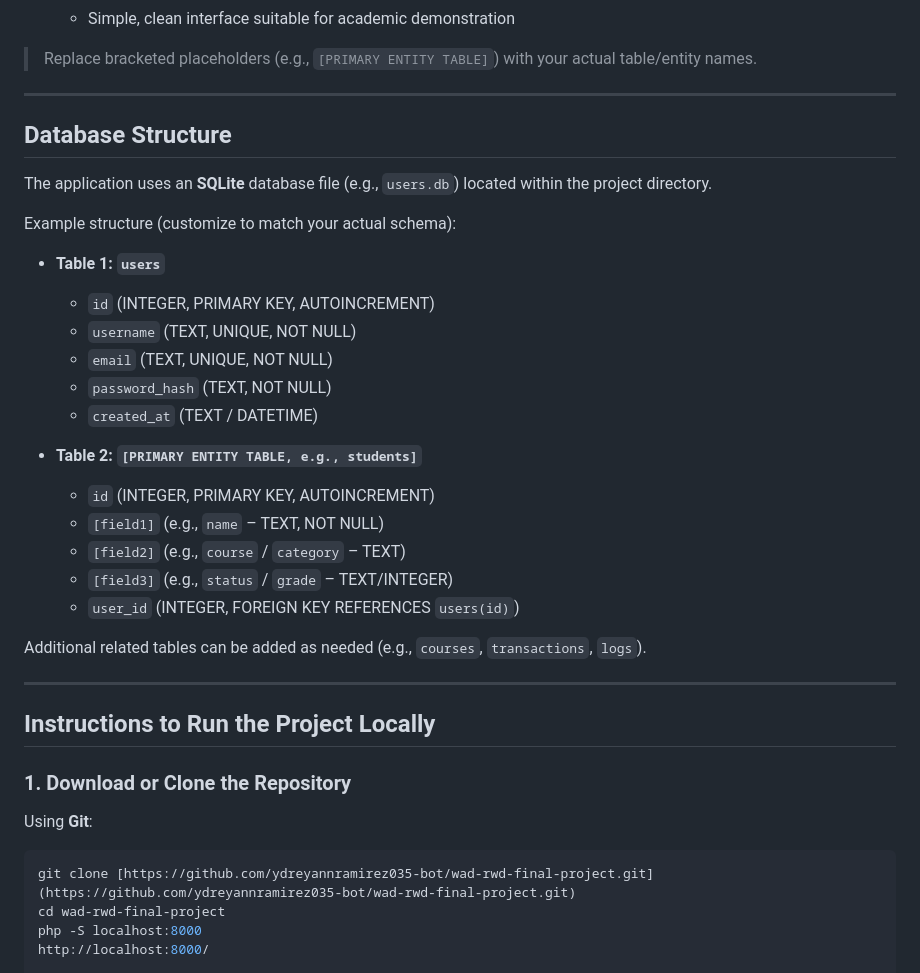
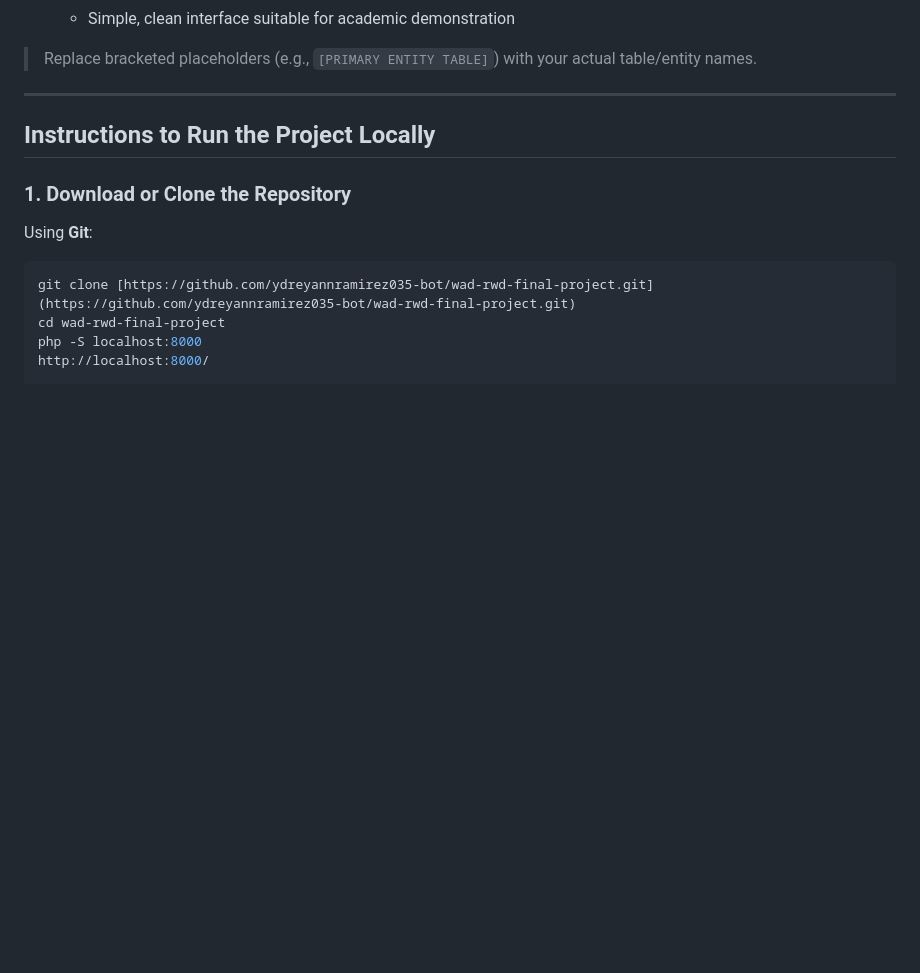
Before and after one commit to ydreyannramirez035-bot/wad-rwd-final-project, a Markdown page: README.md, the part around the change. Rendered like a GitHub page; blank space fills up the shorter version.

Commit message:
Remove Database Structure section from README
Removed the Database Structure section from README.

```diff
--- a/README.md
+++ b/README.md
@@ -59,31 +59,6 @@ Example: “The Student Record System is a database-driven web application that
 > Replace bracketed placeholders (e.g., `[PRIMARY ENTITY TABLE]`) with your actual table/entity names.
 
 ---
-
-## Database Structure
-
-The application uses an **SQLite** database file (e.g., `users.db`) located within the project directory.
-
-Example structure (customize to match your actual schema):
-
-- **Table 1: `users`**
-  - `id` (INTEGER, PRIMARY KEY, AUTOINCREMENT)
-  - `username` (TEXT, UNIQUE, NOT NULL)
-  - `email` (TEXT, UNIQUE, NOT NULL)
-  - `password_hash` (TEXT, NOT NULL)
-  - `created_at` (TEXT / DATETIME)
-
-- **Table 2: `[PRIMARY ENTITY TABLE, e.g., students]`**
-  - `id` (INTEGER, PRIMARY KEY, AUTOINCREMENT)
-  - `[field1]` (e.g., `name` – TEXT, NOT NULL)
-  - `[field2]` (e.g., `course` / `category` – TEXT)
-  - `[field3]` (e.g., `status` / `grade` – TEXT/INTEGER)
-  - `user_id` (INTEGER, FOREIGN KEY REFERENCES `users(id)`)
-
-Additional related tables can be added as needed (e.g., `courses`, `transactions`, `logs`).
-
----
-
 ## Instructions to Run the Project Locally
 
 ### 1. Download or Clone the Repository
```
